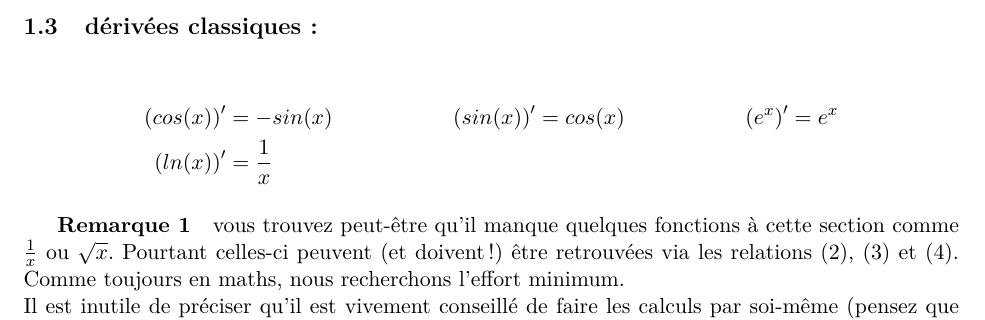
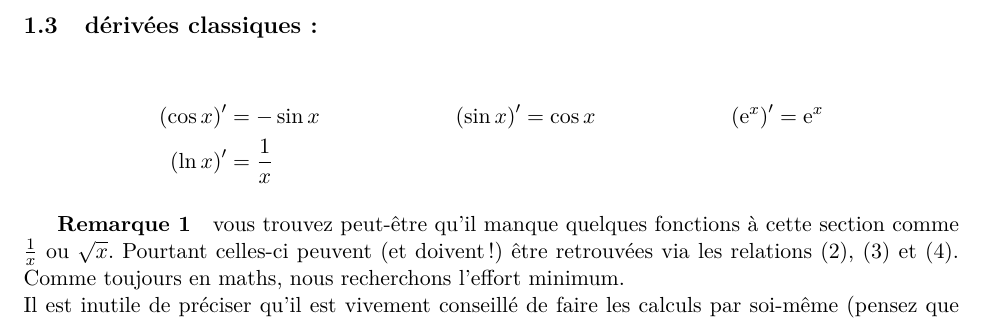
Before and after one commit to bdbonnaire/derivation-TS, a LaTeX document (derivation.tex): part of page 2 of 2, cut so that both start at the same text. Compiled offline with pdfLaTeX.

Commit message:
changement de l'ecriture simple cos en \cos dans les der classique

```diff
--- a/derivation.tex
+++ b/derivation.tex
@@ -10,6 +10,7 @@
 
     \newcommand{\R}{\mathbb R}
     \newcommand{\de}[1]{\left(#1\right)'}
+    \newcommand{\e}[1]{\mathrm{e}^{#1}}
 
     \selectlanguage{french}
     \title{Dérivation Terminale S\\
@@ -63,8 +64,8 @@
         Exercice : retrouvez-la avec les formules précédentes.
         \subsection{dérivées classiques :}
         \begin{align*}
-            \de{cos(x)} &= -sin(x) &\de{sin(x)} &= cos(x) & \de{e^x} &= e^x \\
-            \de{ln(x)} &= \frac{1}{x}
+            \de{\cos{x}} &= -\sin{x} &\de{\sin{x}} &= \cos{x} & \de{\e{x}} &= \e{x} \\
+            \de{\ln{x}} &= \frac{1}{x}
         \end{align*}
         \subparagraph{Remarque 1} vous trouvez peut-être qu'il manque quelques fonctions à cette section comme $\frac{1}{x}$ ou $\sqrt{x}$. Pourtant celles-ci peuvent (et doivent !) être retrouvées via les relations (2), (3) et (4). Comme toujours en maths, nous recherchons l'effort minimum.\\
         Il est inutile de préciser qu'il est vivement conseillé de faire les calculs par soi-même (pensez que $\sqrt{x} = x^{\frac{1}{2}}$ (pourquoi ?)).
```
Also changed, not shown: derivation.pdf, 3 other files.
